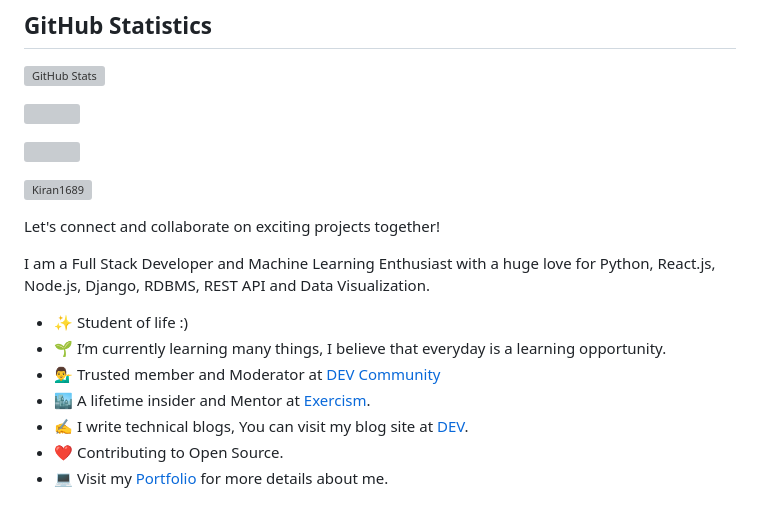
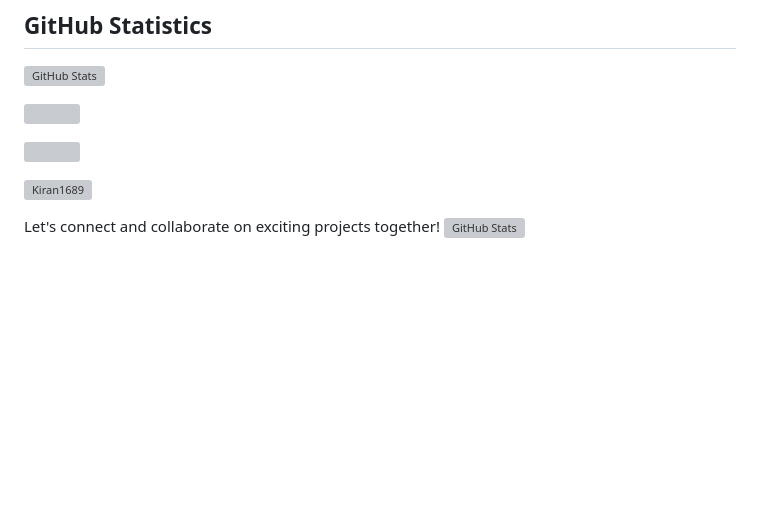
Before and after one commit to rahafnasad/rahafnasad, a Markdown page: README.md, the part around the change. Drawn GitHub-style; blank space fills up the shorter version; grey boxes are pictures that could not be loaded.

```diff
--- a/README.md
+++ b/README.md
@@ -41,15 +41,4 @@ I am passionate about creating interactive and user-friendly web applications. M
 </p>
 
 Let's connect and collaborate on exciting projects together!
-
-<!--Start Intro-->
-<p align="left">I am a Full Stack Developer and Machine Learning Enthusiast with a huge love for Python, React.js, Node.js, Django, RDBMS, REST API and Data Visualization. </p>
-
-- ✨ Student of life :)
-- 🌱 I’m currently learning many things, I believe that everyday is a learning opportunity.
-- 💁‍♂️ Trusted member and Moderator at [DEV Community](https://dev.to)
-- 🏙 A lifetime insider and Mentor at [Exercism](https://exercism.org/profiles/Kiran1689).
-- ✍ I write technical blogs, You can visit my blog site at [DEV](https://dev.to/dev_kiran).
-- ❤ Contributing to Open Source.
-- 💻 Visit my [Portfolio](https://kiran1689.github.io) for more details about me.
-<!--End Intro-->
+          <img align="center" src="https://github-readme-stats.vercel.app/api?username=Kiran1689&count_private=true&show_icons=true&theme=nightowl&bg_color=0,000000,441350&title_color=c56a90&text_color=ffffff&rank_icon=github&hide=prs,issues,contribs&show=reviews,prs_merged,prs_merged_percentage" alt="GitHub Stats" />
```
